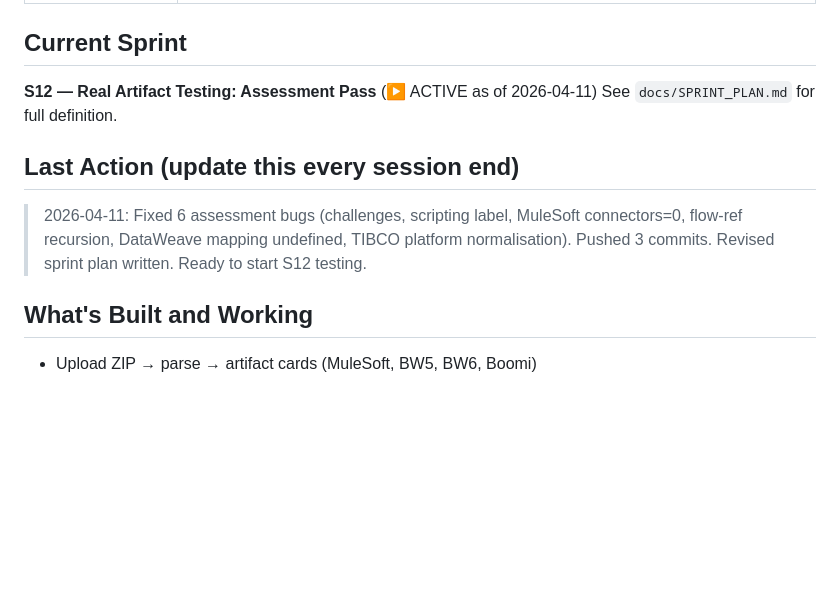
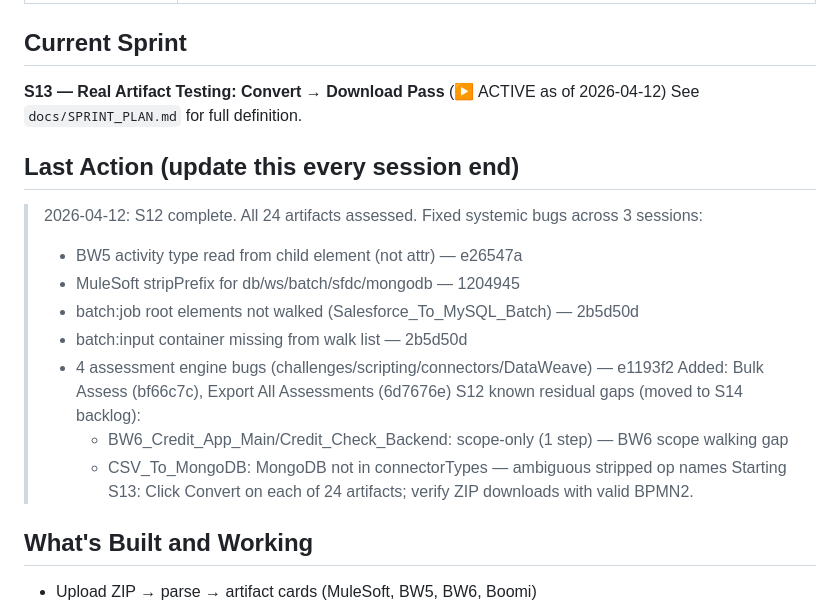
Before and after one commit to sriman2709/IntegrationSuiteMigration, a Markdown page: docs/SESSION_CONTEXT.md, the part around the change. GitHub-like rendering; blank space fills up the shorter version.

Commit message:
docs(s13): advance to S13 — Convert testing pass
S12 marked complete. S13 (Real Artifact Testing: Convert → Download) is now
the active sprint. SESSION_CONTEXT.md updated with full S12 completion summary
including all bug commits and residual gaps moved to S14/S15 backlog.

Co-Authored-By: Claude Sonnet 4.6 <noreply@anthropic.com>

```diff
--- a/docs/SESSION_CONTEXT.md
+++ b/docs/SESSION_CONTEXT.md
@@ -17,13 +17,21 @@
 | Mac IP whitelisted | 106.192.76.246 (current network) + 122.167.99.66 (MacBookPro home) for Postgres |
 
 ## Current Sprint
-**S12 — Real Artifact Testing: Assessment Pass** (▶ ACTIVE as of 2026-04-11)
+**S13 — Real Artifact Testing: Convert → Download Pass** (▶ ACTIVE as of 2026-04-12)
 See `docs/SPRINT_PLAN.md` for full definition.
 
 ## Last Action (update this every session end)
-> 2026-04-11: Fixed 6 assessment bugs (challenges, scripting label, MuleSoft connectors=0,
-> flow-ref recursion, DataWeave mapping undefined, TIBCO platform normalisation).
-> Pushed 3 commits. Revised sprint plan written. Ready to start S12 testing.
+> 2026-04-12: S12 complete. All 24 artifacts assessed. Fixed systemic bugs across 3 sessions:
+> - BW5 activity type read from child element (not attr) — e26547a
+> - MuleSoft stripPrefix for db/ws/batch/sfdc/mongodb — 1204945
+> - batch:job root elements not walked (Salesforce_To_MySQL_Batch) — 2b5d50d
+> - batch:input container missing from walk list — 2b5d50d
+> - 4 assessment engine bugs (challenges/scripting/connectors/DataWeave) — e1193f2
+> Added: Bulk Assess (bf66c7c), Export All Assessments (6d7676e)
+> S12 known residual gaps (moved to S14 backlog):
+>   - BW6_Credit_App_Main/Credit_Check_Backend: scope-only (1 step) — BW6 scope walking gap
+>   - CSV_To_MongoDB: MongoDB not in connectorTypes — ambiguous stripped op names
+> Starting S13: Click Convert on each of 24 artifacts; verify ZIP downloads with valid BPMN2.
 
 ## What's Built and Working
 - Upload ZIP → parse → artifact cards (MuleSoft, BW5, BW6, Boomi)
```
Also changed, not shown: docs/SPRINT_PLAN.md (+4 -4 lines).
